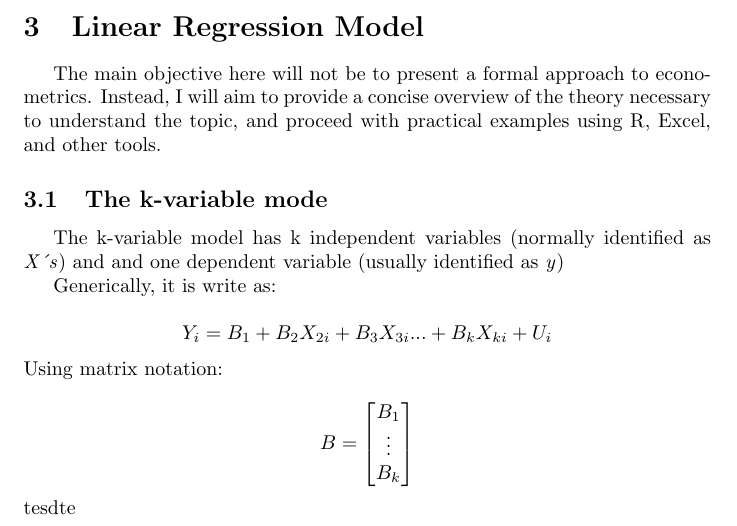
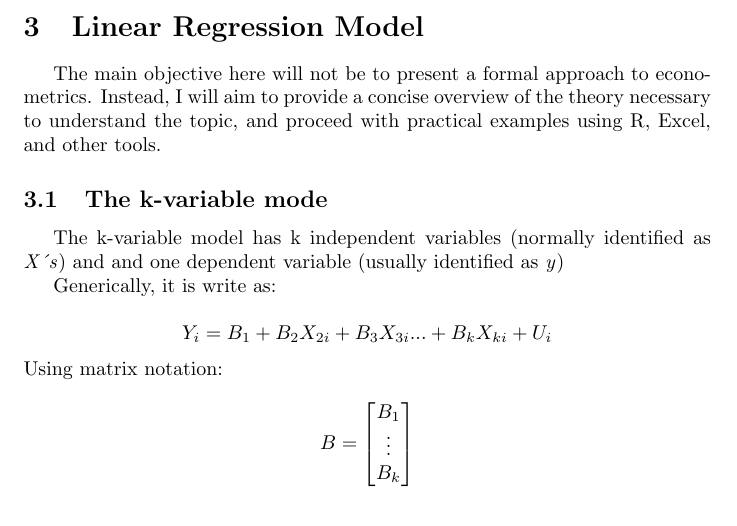
Before and after one commit to tgomiero/econometrics.f, a LaTeX document (econometrics.tex): part of page 7 of 7, cut so that both start at the same text. Compiled offline with pdfLaTeX.

Commit message:
Updates from Overleaf

```diff
--- a/econometrics.tex
+++ b/econometrics.tex
@@ -168,7 +168,6 @@ Generically, it is write as:
 Using matrix notation:
 
 \[B = \begin{bmatrix}B_1 \\\vdots \\B_k\end{bmatrix}\]
-tesdte
 
 
 
```
Also changed, not shown: Code R some explanation/codeR_explanation.tex (renamed from codeR_explanation.tex), Code R some explanation/codeRexp.pdf (added).
